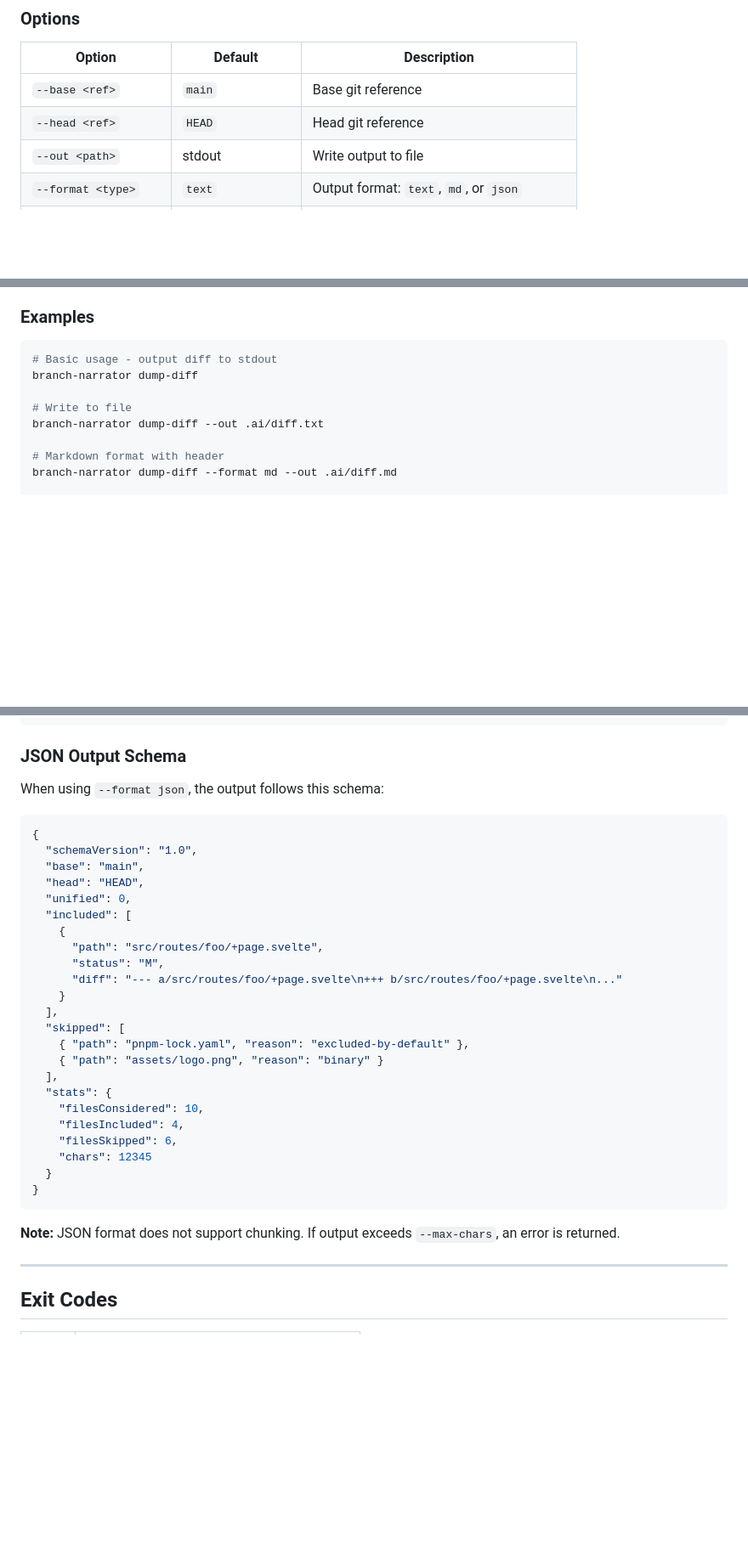
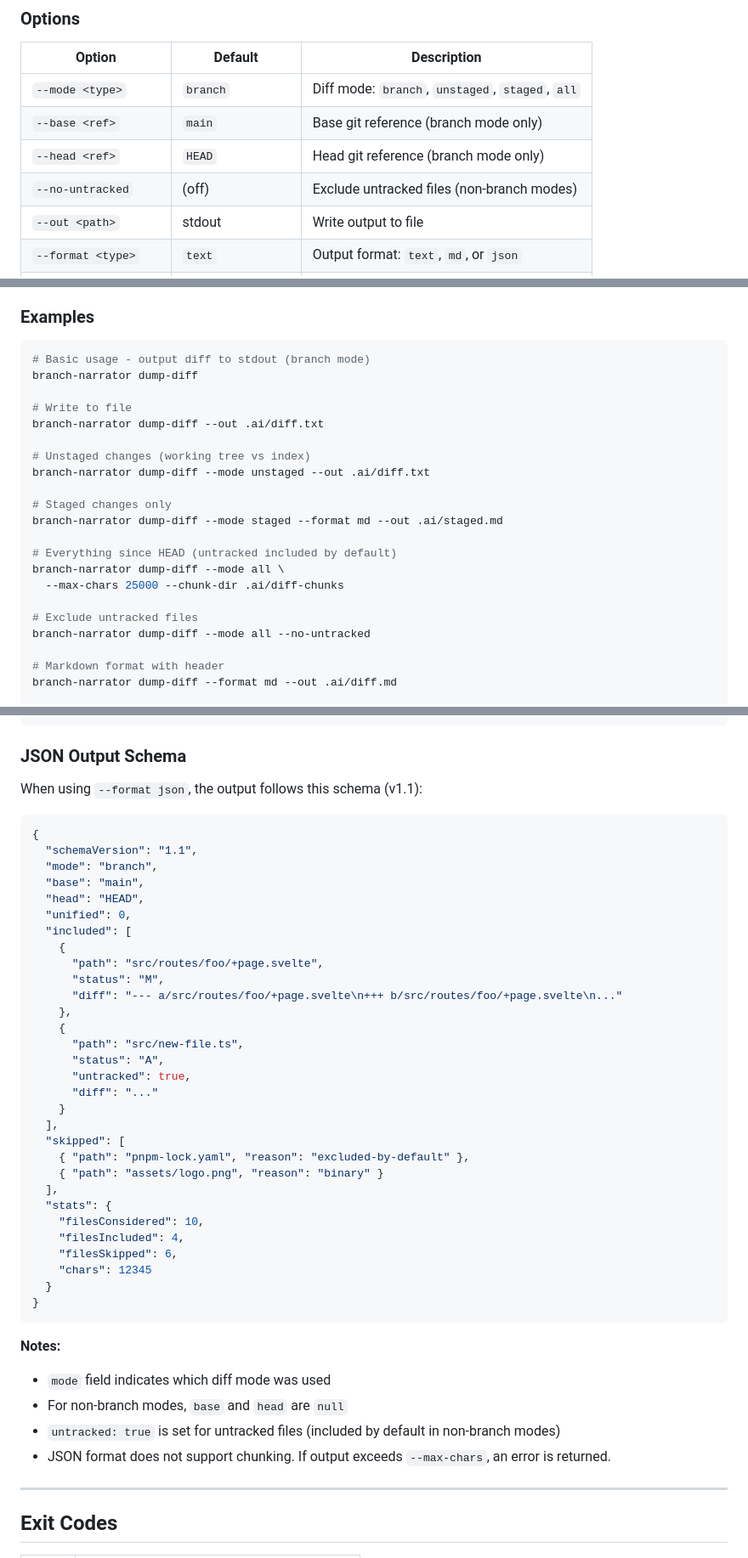
Before and after one commit to better-vibe/branch-narrator, a Markdown page: docs/05-cli/commands.md, 3 parts joined by grey strips. Shown at 85% size. Rendered like a GitHub page; blank space fills up the shorter version.

````diff
--- a/docs/05-cli/commands.md
+++ b/docs/05-cli/commands.md
@@ -131,8 +131,10 @@ branch-narrator dump-diff [options]
 
 | Option | Default | Description |
 |--------|---------|-------------|
-| `--base <ref>` | `main` | Base git reference |
-| `--head <ref>` | `HEAD` | Head git reference |
+| `--mode <type>` | `branch` | Diff mode: `branch`, `unstaged`, `staged`, `all` |
+| `--base <ref>` | `main` | Base git reference (branch mode only) |
+| `--head <ref>` | `HEAD` | Head git reference (branch mode only) |
+| `--no-untracked` | (off) | Exclude untracked files (non-branch modes) |
 | `--out <path>` | stdout | Write output to file |
 | `--format <type>` | `text` | Output format: `text`, `md`, or `json` |
 | `--unified <n>` | `0` | Lines of unified context |
@@ -158,11 +169,24 @@ The following patterns are excluded by default (unless `--include` overrides):
 ### Examples
 
 ```bash
-# Basic usage - output diff to stdout
+# Basic usage - output diff to stdout (branch mode)
 branch-narrator dump-diff
 
 # Write to file
 branch-narrator dump-diff --out .ai/diff.txt
+
+# Unstaged changes (working tree vs index)
+branch-narrator dump-diff --mode unstaged --out .ai/diff.txt
+
+# Staged changes only
+branch-narrator dump-diff --mode staged --format md --out .ai/staged.md
+
+# Everything since HEAD (untracked included by default)
+branch-narrator dump-diff --mode all \
+  --max-chars 25000 --chunk-dir .ai/diff-chunks
+
+# Exclude untracked files
+branch-narrator dump-diff --mode all --no-untracked
 
 # Markdown format with header
 branch-narrator dump-diff --format md --out .ai/diff.md
@@ -188,11 +212,12 @@ branch-narrator dump-diff --unified 3
 
 ### JSON Output Schema
 
-When using `--format json`, the output follows this schema:
+When using `--format json`, the output follows this schema (v1.1):
 
 ```json
 {
-  "schemaVersion": "1.0",
+  "schemaVersion": "1.1",
+  "mode": "branch",
   "base": "main",
   "head": "HEAD",
   "unified": 0,
@@ -201,6 +226,12 @@ When using `--format json`, the output follows this schema:
       "path": "src/routes/foo/+page.svelte",
       "status": "M",
       "diff": "--- a/src/routes/foo/+page.svelte\n+++ b/src/routes/foo/+page.svelte\n..."
+    },
+    {
+      "path": "src/new-file.ts",
+      "status": "A",
+      "untracked": true,
+      "diff": "..."
     }
   ],
   "skipped": [
@@ -216,7 +247,11 @@ When using `--format json`, the output follows this schema:
 }
 ```
 
-**Note:** JSON format does not support chunking. If output exceeds `--max-chars`, an error is returned.
+**Notes:**
+- `mode` field indicates which diff mode was used
+- For non-branch modes, `base` and `head` are `null`
+- `untracked: true` is set for untracked files (included by default in non-branch modes)
+- JSON format does not support chunking. If output exceeds `--max-chars`, an error is returned.
 
 ---
 
````
Also changed, not shown: other parts of docs/05-cli/commands.md (+9 -0 lines), docs/05-cli/options.md (+43 -0 lines).
